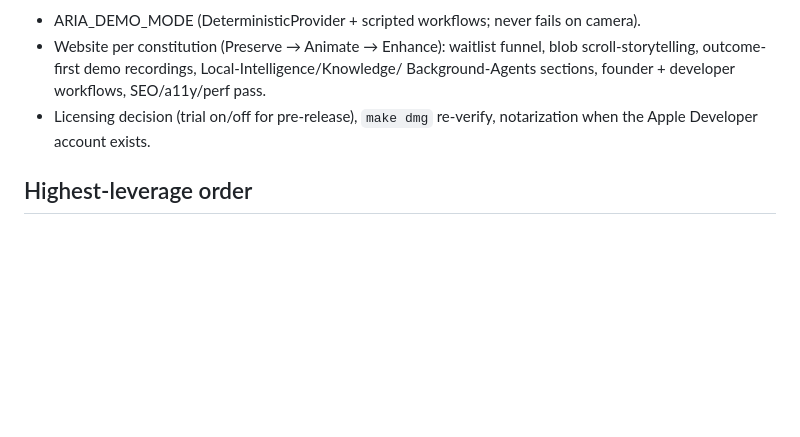
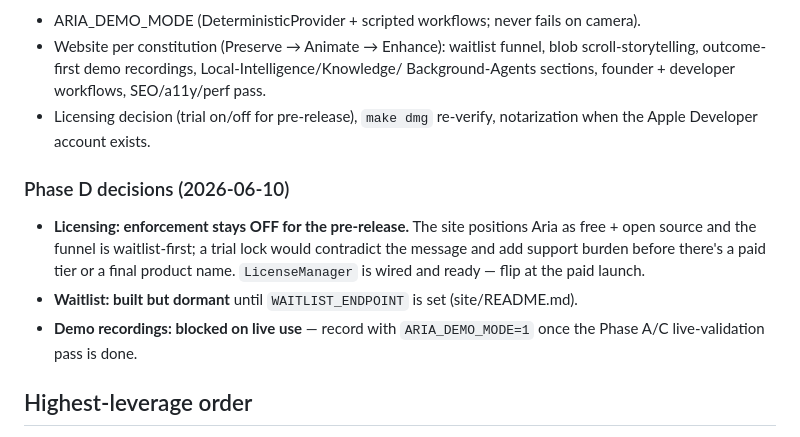
Before and after one commit to coderarush/Aria, a Markdown page: docs/v9/ROADMAP.md, the part around the change. Drawn GitHub-style; blank space fills up the shorter version.

Commit message:
docs(v9-d3): Phase D decisions — licensing off for pre-release, waitlist dormant
Co-Authored-By: Claude Fable 5 <noreply@anthropic.com>

```diff
--- a/docs/v9/ROADMAP.md
+++ b/docs/v9/ROADMAP.md
@@ -55,6 +55,16 @@ Gate: side-by-side eval harness; a task class only routes local when it matches
 - Licensing decision (trial on/off for pre-release), `make dmg` re-verify, notarization
   when the Apple Developer account exists.
 
+### Phase D decisions (2026-06-10)
+
+- **Licensing: enforcement stays OFF for the pre-release.** The site positions Aria
+  as free + open source and the funnel is waitlist-first; a trial lock would
+  contradict the message and add support burden before there's a paid tier or a
+  final product name. `LicenseManager` is wired and ready — flip at the paid launch.
+- **Waitlist: built but dormant** until `WAITLIST_ENDPOINT` is set (site/README.md).
+- **Demo recordings: blocked on live use** — record with `ARIA_DEMO_MODE=1` once the
+  Phase A/C live-validation pass is done.
+
 ## Highest-leverage order
 
 Provider abstraction (B) → Knowledge Engine (C1) → Background agents (C2) →
```
